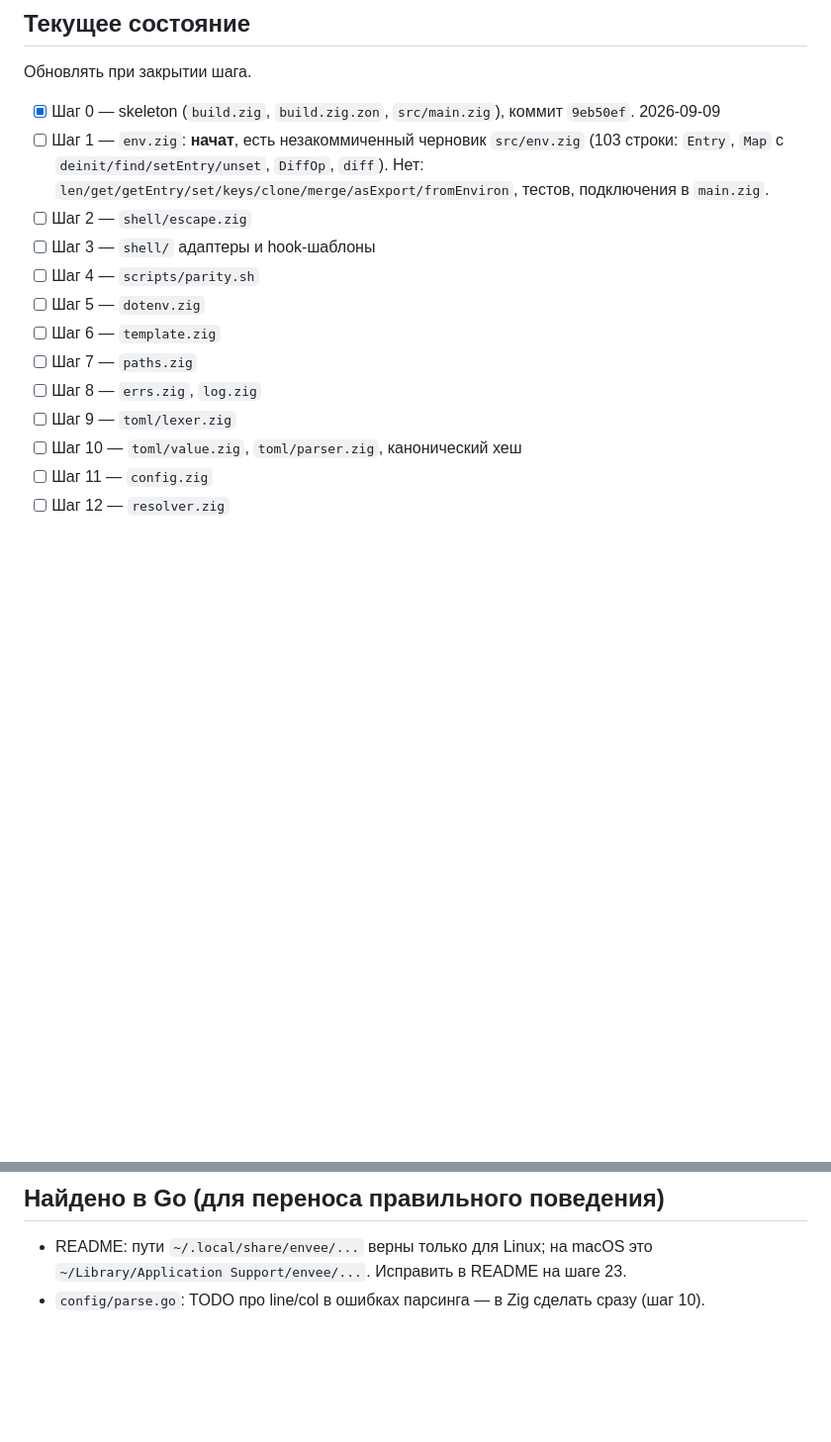
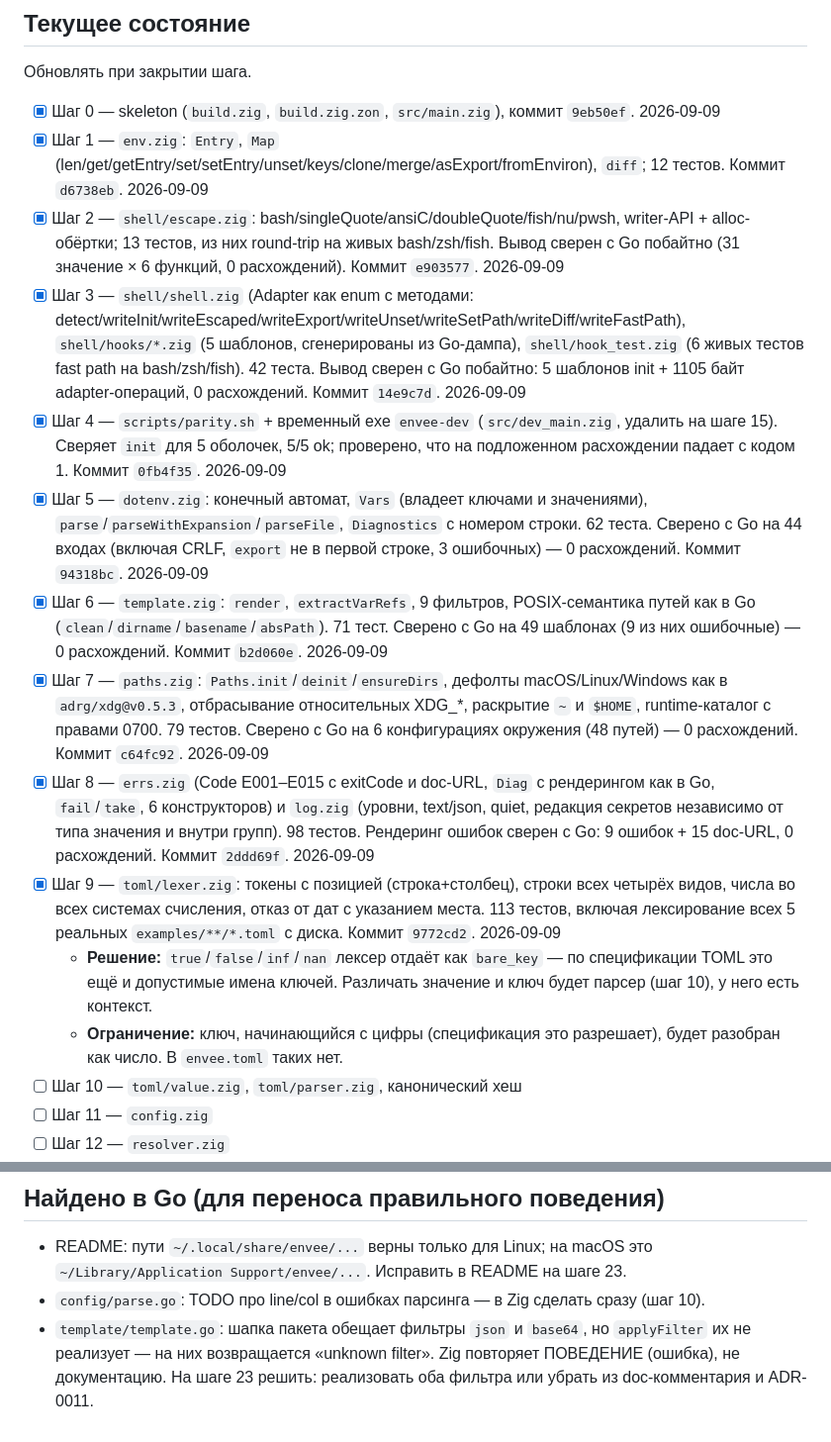
Before and after one commit to baken667/envee, a Markdown page: docs/zig-rewrite-steps.md, 2 parts joined by grey strips. Shown at 99% size. GitHub-like rendering; blank space fills up the shorter version.

Commit message:
docs: track Zig rewrite progress through step 9

```diff
--- a/docs/zig-rewrite-steps.md
+++ b/docs/zig-rewrite-steps.md
@@ -24,15 +24,17 @@
 Обновлять при закрытии шага.
 
 - [x] Шаг 0 — skeleton (`build.zig`, `build.zig.zon`, `src/main.zig`), коммит `9eb50ef`. 2026-09-09
-- [ ] Шаг 1 — `env.zig`: **начат**, есть незакоммиченный черновик `src/env.zig` (103 строки: `Entry`, `Map` с `deinit/find/setEntry/unset`, `DiffOp`, `diff`). Нет: `len/get/getEntry/set/keys/clone/merge/asExport/fromEnviron`, тестов, подключения в `main.zig`.
-- [ ] Шаг 2 — `shell/escape.zig`
-- [ ] Шаг 3 — `shell/` адаптеры и hook-шаблоны
-- [ ] Шаг 4 — `scripts/parity.sh`
-- [ ] Шаг 5 — `dotenv.zig`
-- [ ] Шаг 6 — `template.zig`
-- [ ] Шаг 7 — `paths.zig`
-- [ ] Шаг 8 — `errs.zig`, `log.zig`
-- [ ] Шаг 9 — `toml/lexer.zig`
+- [x] Шаг 1 — `env.zig`: `Entry`, `Map` (len/get/getEntry/set/setEntry/unset/keys/clone/merge/asExport/fromEnviron), `diff`; 12 тестов. Коммит `d6738eb`. 2026-09-09
+- [x] Шаг 2 — `shell/escape.zig`: bash/singleQuote/ansiC/doubleQuote/fish/nu/pwsh, writer-API + alloc-обёртки; 13 тестов, из них round-trip на живых bash/zsh/fish. Вывод сверен с Go побайтно (31 значение × 6 функций, 0 расхождений). Коммит `e903577`. 2026-09-09
+- [x] Шаг 3 — `shell/shell.zig` (Adapter как enum с методами: detect/writeInit/writeEscaped/writeExport/writeUnset/writeSetPath/writeDiff/writeFastPath), `shell/hooks/*.zig` (5 шаблонов, сгенерированы из Go-дампа), `shell/hook_test.zig` (6 живых тестов fast path на bash/zsh/fish). 42 теста. Вывод сверен с Go побайтно: 5 шаблонов init + 1105 байт adapter-операций, 0 расхождений. Коммит `14e9c7d`. 2026-09-09
+- [x] Шаг 4 — `scripts/parity.sh` + временный exe `envee-dev` (`src/dev_main.zig`, удалить на шаге 15). Сверяет `init` для 5 оболочек, 5/5 ok; проверено, что на подложенном расхождении падает с кодом 1. Коммит `0fb4f35`. 2026-09-09
+- [x] Шаг 5 — `dotenv.zig`: конечный автомат, `Vars` (владеет ключами и значениями), `parse`/`parseWithExpansion`/`parseFile`, `Diagnostics` с номером строки. 62 теста. Сверено с Go на 44 входах (включая CRLF, `export` не в первой строке, 3 ошибочных) — 0 расхождений. Коммит `94318bc`. 2026-09-09
+- [x] Шаг 6 — `template.zig`: `render`, `extractVarRefs`, 9 фильтров, POSIX-семантика путей как в Go (`clean`/`dirname`/`basename`/`absPath`). 71 тест. Сверено с Go на 49 шаблонах (9 из них ошибочные) — 0 расхождений. Коммит `b2d060e`. 2026-09-09
+- [x] Шаг 7 — `paths.zig`: `Paths.init`/`deinit`/`ensureDirs`, дефолты macOS/Linux/Windows как в `adrg/xdg@v0.5.3`, отбрасывание относительных XDG_*, раскрытие `~` и `$HOME`, runtime-каталог с правами 0700. 79 тестов. Сверено с Go на 6 конфигурациях окружения (48 путей) — 0 расхождений. Коммит `c64fc92`. 2026-09-09
+- [x] Шаг 8 — `errs.zig` (Code E001–E015 с exitCode и doc-URL, `Diag` с рендерингом как в Go, `fail`/`take`, 6 конструкторов) и `log.zig` (уровни, text/json, quiet, редакция секретов независимо от типа значения и внутри групп). 98 тестов. Рендеринг ошибок сверен с Go: 9 ошибок + 15 doc-URL, 0 расхождений. Коммит `2ddd69f`. 2026-09-09
+- [x] Шаг 9 — `toml/lexer.zig`: токены с позицией (строка+столбец), строки всех четырёх видов, числа во всех системах счисления, отказ от дат с указанием места. 113 тестов, включая лексирование всех 5 реальных `examples/**/*.toml` с диска. Коммит `9772cd2`. 2026-09-09
+  - **Решение:** `true`/`false`/`inf`/`nan` лексер отдаёт как `bare_key` — по спецификации TOML это ещё и допустимые имена ключей. Различать значение и ключ будет парсер (шаг 10), у него есть контекст.
+  - **Ограничение:** ключ, начинающийся с цифры (спецификация это разрешает), будет разобран как число. В `envee.toml` таких нет.
 - [ ] Шаг 10 — `toml/value.zig`, `toml/parser.zig`, канонический хеш
 - [ ] Шаг 11 — `config.zig`
 - [ ] Шаг 12 — `resolver.zig`
@@ -516,3 +518,4 @@ error.SkipZigTest — пропустить тест (нет бинаря shell'
 
 - README: пути `~/.local/share/envee/...` верны только для Linux; на macOS это `~/Library/Application Support/envee/...`. Исправить в README на шаге 23.
 - `config/parse.go`: TODO про line/col в ошибках парсинга — в Zig сделать сразу (шаг 10).
+- `template/template.go`: шапка пакета обещает фильтры `json` и `base64`, но `applyFilter` их не реализует — на них возвращается «unknown filter». Zig повторяет ПОВЕДЕНИЕ (ошибка), не документацию. На шаге 23 решить: реализовать оба фильтра или убрать из doc-комментария и ADR-0011.
```
